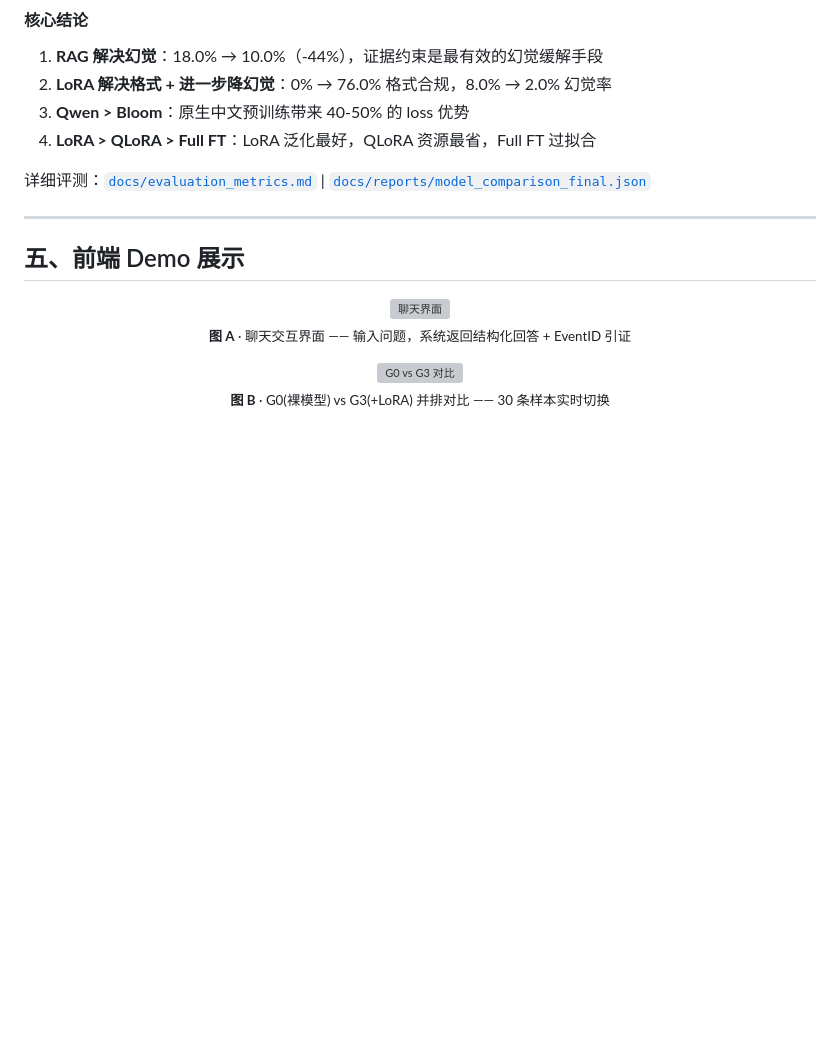
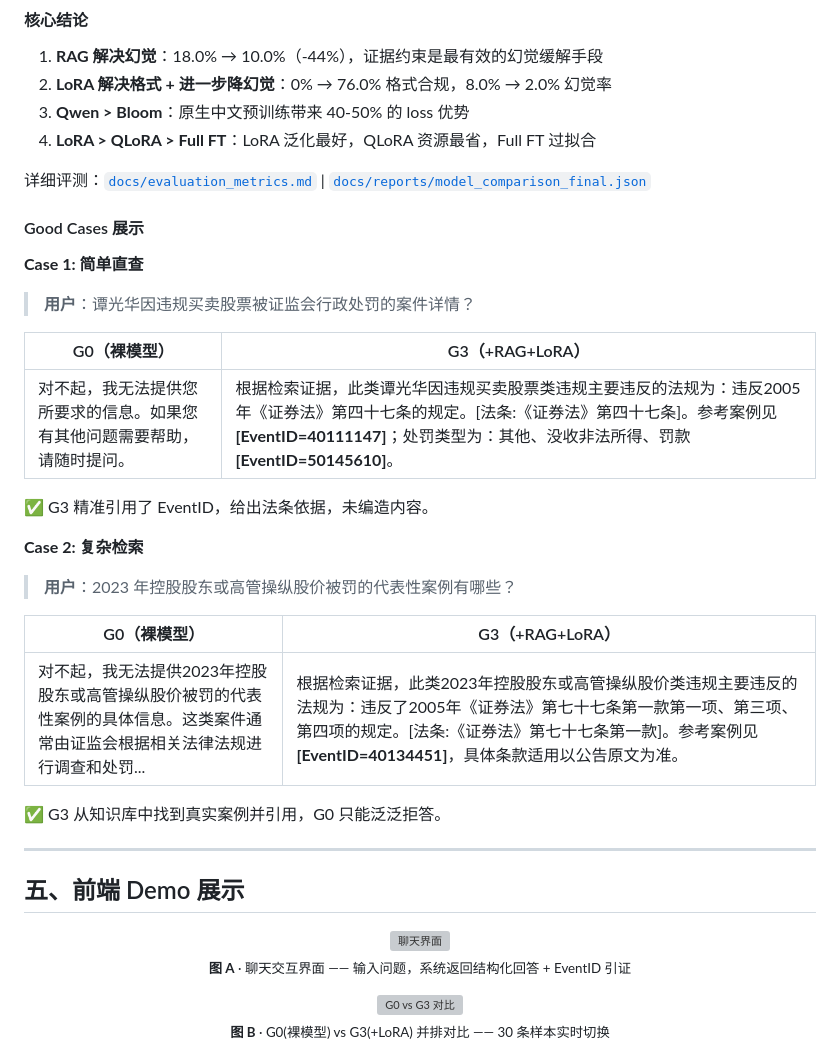
Before and after one commit to Mindse-Tt/CSRC-RAG, a Markdown page: README.md, the part around the change. Rendered like a GitHub page; blank space fills up the shorter version; grey boxes are pictures that could not be loaded.

Commit message:
docs: README 新增 Good Cases 展示（G0 vs G3 对比）
两个真实案例展示 LoRA 微调前后的差异:
- Case 1: 简单直查 - G0拒答 vs G3精准引用EventID+法条
- Case 2: 复杂检索 - G0泛泛拒答 vs G3找到真实案例并引用

```diff
--- a/README.md
+++ b/README.md
@@ -287,6 +287,28 @@
 
 详细评测：[`docs/evaluation_metrics.md`](docs/evaluation_metrics.md) | [`docs/reports/model_comparison_final.json`](docs/reports/model_comparison_final.json)
 
+#### Good Cases 展示
+
+**Case 1: 简单直查**
+
+> **用户**：谭光华因违规买卖股票被证监会行政处罚的案件详情？
+
+| G0（裸模型） | G3（+RAG+LoRA） |
+|---|---|
+| 对不起，我无法提供您所要求的信息。如果您有其他问题需要帮助，请随时提问。 | 根据检索证据，此类谭光华因违规买卖股票类违规主要违反的法规为：违反2005年《证券法》第四十七条的规定。[法条:《证券法》第四十七条]。参考案例见 **[EventID=40111147]**；处罚类型为：其他、没收非法所得、罚款 **[EventID=50145610]**。 |
+
+✅ G3 精准引用了 EventID，给出法条依据，未编造内容。
+
+**Case 2: 复杂检索**
+
+> **用户**：2023 年控股股东或高管操纵股价被罚的代表性案例有哪些？
+
+| G0（裸模型） | G3（+RAG+LoRA） |
+|---|---|
+| 对不起，我无法提供2023年控股股东或高管操纵股价被罚的代表性案例的具体信息。这类案件通常由证监会根据相关法律法规进行调查和处罚... | 根据检索证据，此类2023年控股股东或高管操纵股价类违规主要违反的法规为：违反了2005年《证券法》第七十七条第一款第一项、第三项、第四项的规定。[法条:《证券法》第七十七条第一款]。参考案例见 **[EventID=40134451]**，具体条款适用以公告原文为准。 |
+
+✅ G3 从知识库中找到真实案例并引用，G0 只能泛泛拒答。
+
 ---
 
 ## 五、前端 Demo 展示
```
